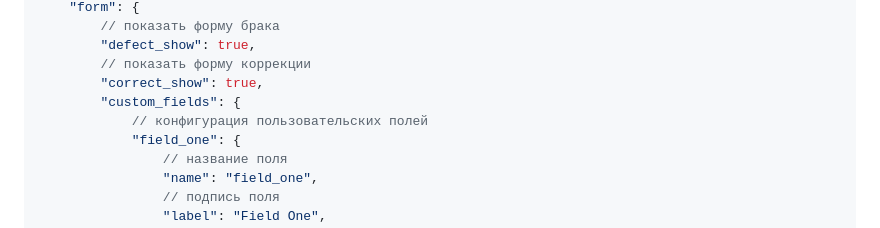
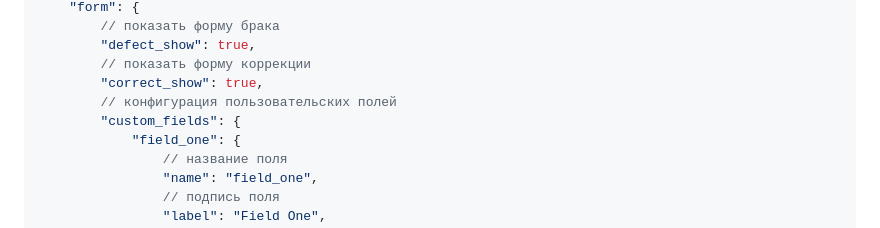
Before and after one commit to BespredeL/CVCounter, a Markdown page: README.md, the part around the change. Rendered like a GitHub page.

```diff
--- a/README.md
+++ b/README.md
@@ -147,8 +147,8 @@ CVCounter - это приложение для подсчета объектов
         "defect_show": true,
         // показать форму коррекции
         "correct_show": true,
+        // конфигурация пользовательских полей
         "custom_fields": {
-            // конфигурация пользовательских полей
             "field_one": {
                 // название поля
                 "name": "field_one",
```
